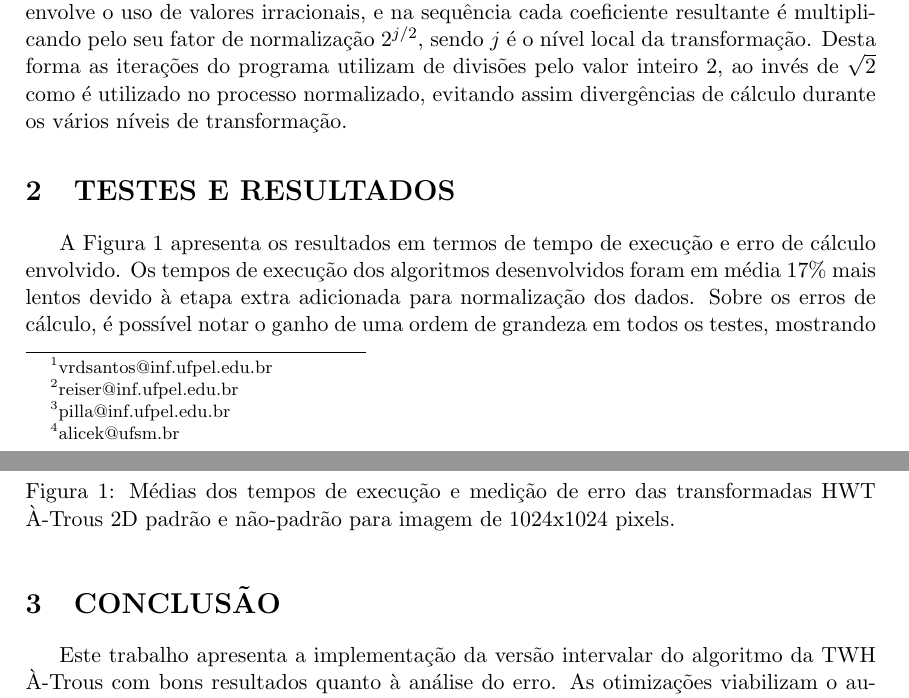
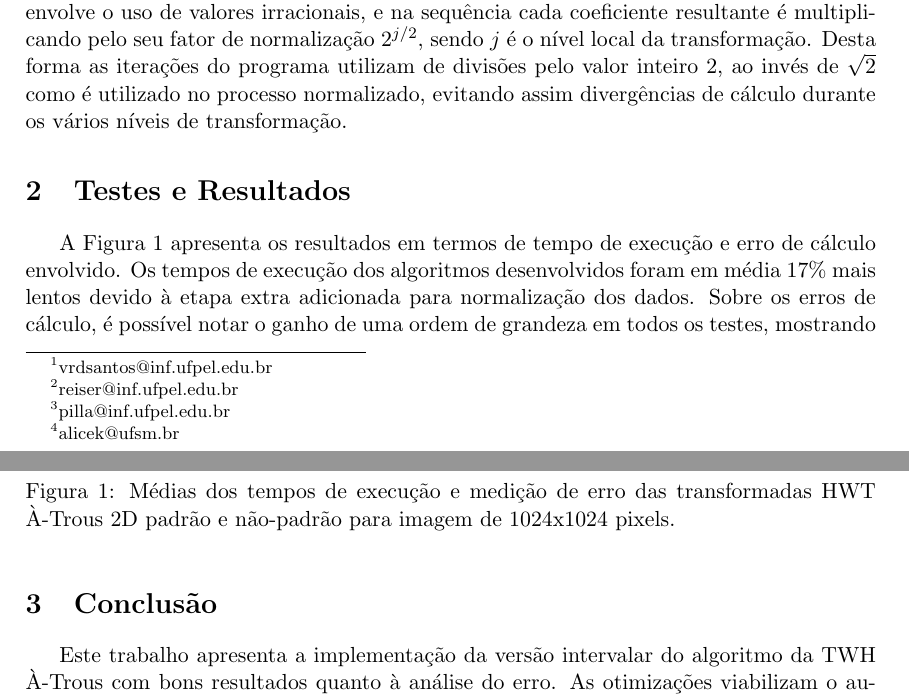
Before and after one commit to fireapache/CNMAC2016, a LaTeX document (CNMAC-2016-vinicius.tex): two parts of pages 1 and 2 of 2, joined at a grey line, cut so that both start at the same text. Compiled offline with pdfLaTeX; the source files are stored in an older character set and shown here as Unicode.

Commit message:
nova versão

```diff
--- a/CNMAC-2016-vinicius.tex
+++ b/CNMAC-2016-vinicius.tex
@@ -53,7 +53,7 @@ O trabalho teve início com a implementação otimizada da Transformada \emph{Wa
 % Parágrafo
 A implementação da versão não decimada, conhecida como formulação À Trous \cite{IEEE2007}, utiliza da mesma estratégia de otimização utilizada pela sua versão decimada. Esta estratégia consiste em realizar primeiramente a tranformação não normalizada dos dados, que não envolve o uso de valores irracionais, e na sequência cada coeficiente resultante é multiplicando pelo seu fator de normalização $2^{j/2}$, sendo $j$ é o nível local da transformação. Desta forma as iterações do programa utilizam de divisões pelo valor inteiro $2$, ao invés de $\sqrt{2}$ como é utilizado no processo normalizado, evitando assim divergências de cálculo durante os vários níveis de transformação.
 
-\section{TESTES E RESULTADOS}
+\section{Testes e Resultados}
 
 A Figura~\ref{fig:test} apresenta os resultados em termos de tempo de execução e erro de cálculo envolvido. Os tempos de execução dos algoritmos desenvolvidos foram em média 17\% mais lentos devido à etapa extra adicionada para normalização dos dados. Sobre os erros de cálculo, é possível notar o ganho de uma ordem de grandeza em todos os testes, mostrando que os algoritmos desenvolvidos são mais exatos que os da literatura. Importante notar que o processo de composição não implica em erros de cálculo, por isso a ausência de barras no gráfico.
 
@@ -66,7 +66,7 @@ A Figura~\ref{fig:test} apresenta os resultados em termos de tempo de execução
     \label{fig:test}
 \end{figure}
 
-\section{CONCLUSÃO}
+\section{Conclusão}
 
 Este trabalho apresenta a implementação da versão intervalar do algoritmo da TWH À-Trous com bons resultados quanto à análise do erro. As otimizações viabilizam o aumento na precisão dos cálculos de maneira satisfatória, com um baixo custo adicional em desempenho.
 % Parágrafo
```
Also changed, not shown: CNMAC-2016-vinicius.pdf.
